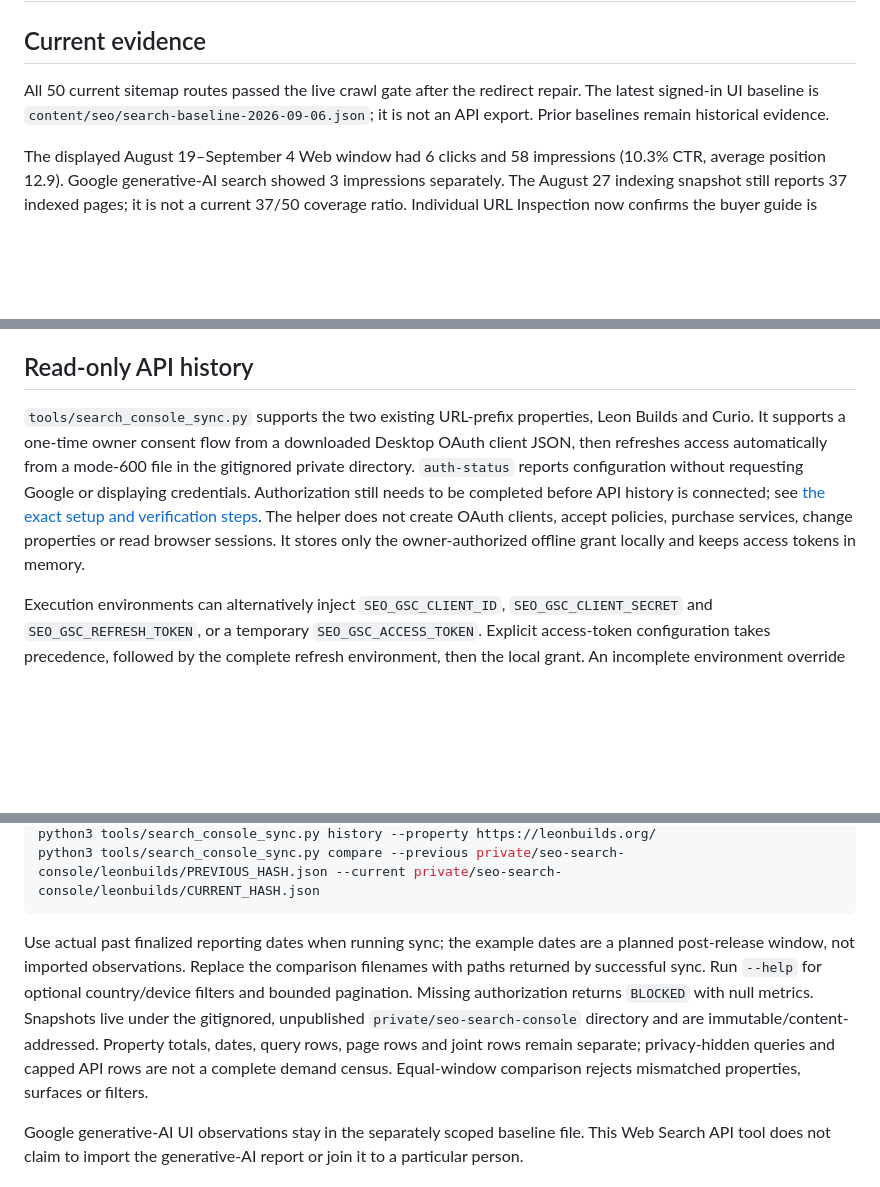
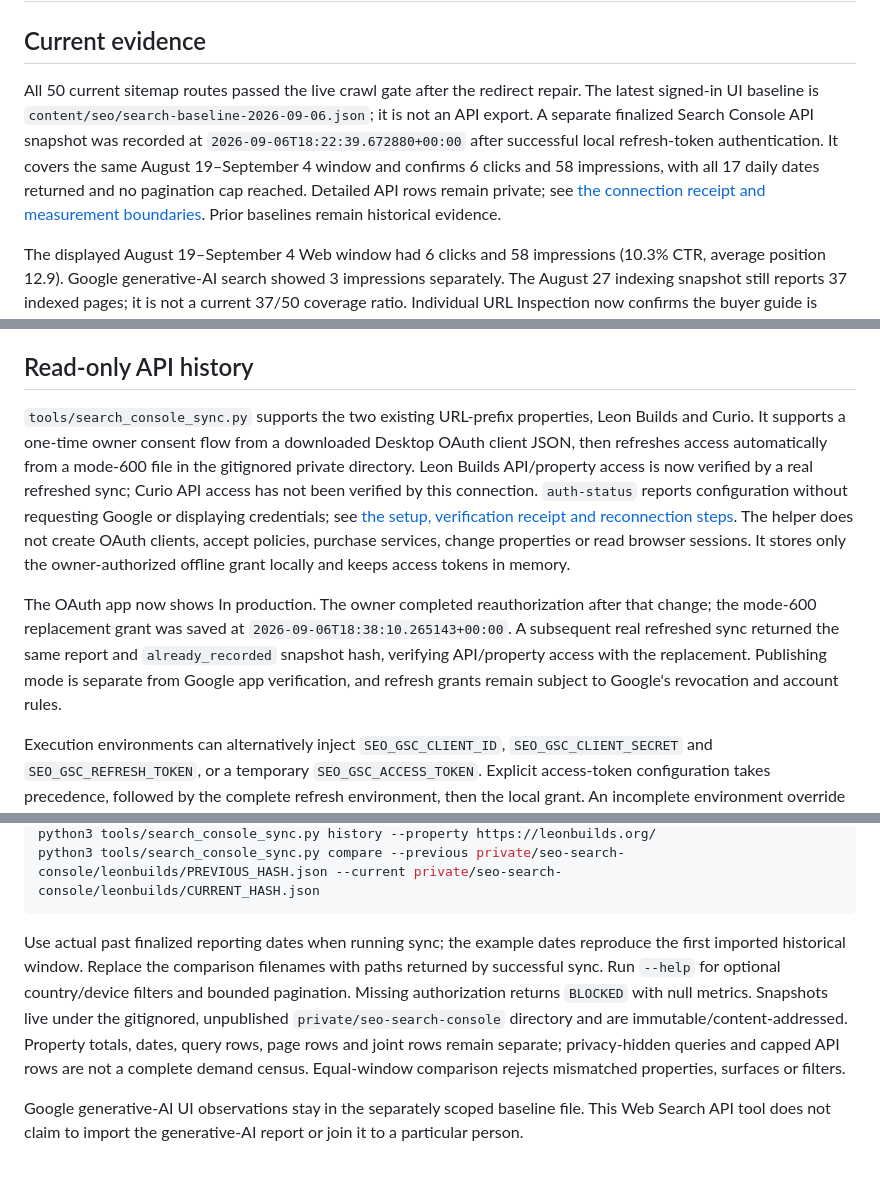
Before and after one commit to Noctilucenty/leon-dev-site, a Markdown page: docs/seo/SEO_METRICS.md, 3 parts joined by grey strips. Rendered like a GitHub page; blank space fills up the shorter version.

````diff
--- a/docs/seo/SEO_METRICS.md
+++ b/docs/seo/SEO_METRICS.md
@@ -2,7 +2,7 @@
 
 ## Current evidence
 
-All 50 current sitemap routes passed the live crawl gate after the redirect repair. The latest signed-in UI baseline is `content/seo/search-baseline-2026-09-06.json`; it is not an API export. Prior baselines remain historical evidence.
+All 50 current sitemap routes passed the live crawl gate after the redirect repair. The latest signed-in UI baseline is `content/seo/search-baseline-2026-09-06.json`; it is not an API export. A separate finalized Search Console API snapshot was recorded at `2026-09-06T18:22:39.672880+00:00` after successful local refresh-token authentication. It covers the same August 19–September 4 window and confirms 6 clicks and 58 impressions, with all 17 daily dates returned and no pagination cap reached. Detailed API rows remain private; see [the connection receipt and measurement boundaries](SEARCH_CONSOLE_SETUP.md#setup-state-on-september-6-2026). Prior baselines remain historical evidence.
 
 The displayed August 19–September 4 Web window had 6 clicks and 58 impressions (10.3% CTR, average position 12.9). Google generative-AI search showed 3 impressions separately. The August 27 indexing snapshot still reports 37 indexed pages; it is not a current 37/50 coverage ratio. Individual URL Inspection now confirms the buyer guide is indexed with the correct canonical and a successful September 5 smartphone crawl. Sitemap processing succeeded September 5 with 49 discovered pages; the current sitemap contains 50 URLs. No duplicate indexing request was submitted.
 
@@ -46,7 +46,14 @@ It flags positions 8–20 and low CTR after at least 20 impressions as review ca
 
 ## Read-only API history
 
-`tools/search_console_sync.py` supports the two existing URL-prefix properties, Leon Builds and Curio. It supports a one-time owner consent flow from a downloaded Desktop OAuth client JSON, then refreshes access automatically from a mode-600 file in the gitignored private directory. `auth-status` reports configuration without requesting Google or displaying credentials. Authorization still needs to be completed before API history is connected; see [the exact setup and verification steps](SEARCH_CONSOLE_SETUP.md). The helper does not create OAuth clients, accept policies, purchase services, change properties or read browser sessions. It stores only the owner-authorized offline grant locally and keeps access tokens in memory.
+`tools/search_console_sync.py` supports the two existing URL-prefix properties, Leon Builds and Curio. It supports a one-time owner consent flow from a downloaded Desktop OAuth client JSON, then refreshes access automatically from a mode-600 file in the gitignored private directory. Leon Builds API/property access is now verified by a real refreshed sync; Curio API access has not been verified by this connection. `auth-status` reports configuration without requesting Google or displaying credentials; see [the setup, verification receipt and reconnection steps](SEARCH_CONSOLE_SETUP.md). The helper does not create OAuth clients, accept policies, purchase services, change properties or read browser sessions. It stores only the owner-authorized offline grant locally and keeps access tokens in memory.
+
+The OAuth app now shows In production. The owner completed reauthorization after
+that change; the mode-600 replacement grant was saved at
+`2026-09-06T18:38:10.265143+00:00`. A subsequent real refreshed sync returned the
+same report and `already_recorded` snapshot hash, verifying API/property access
+with the replacement. Publishing mode is separate from Google app verification,
+and refresh grants remain subject to Google's revocation and account rules.
 
 Execution environments can alternatively inject `SEO_GSC_CLIENT_ID`, `SEO_GSC_CLIENT_SECRET` and `SEO_GSC_REFRESH_TOKEN`, or a temporary `SEO_GSC_ACCESS_TOKEN`. Explicit access-token configuration takes precedence, followed by the complete refresh environment, then the local grant. An incomplete environment override blocks instead of silently using another identity. Never paste token values into commands, chat, documentation or committed files.
 
@@ -56,7 +63,7 @@ python3 tools/search_console_sync.py history --property https://leonbuilds.org/
 python3 tools/search_console_sync.py compare --previous private/seo-search-console/leonbuilds/PREVIOUS_HASH.json --current private/seo-search-console/leonbuilds/CURRENT_HASH.json
 ```
 
-Use actual past finalized reporting dates when running sync; the example dates are a planned post-release window, not imported observations. Replace the comparison filenames with paths returned by successful sync. Run `--help` for optional country/device filters and bounded pagination. Missing authorization returns `BLOCKED` with null metrics. Snapshots live under the gitignored, unpublished `private/seo-search-console` directory and are immutable/content-addressed. Property totals, dates, query rows, page rows and joint rows remain separate; privacy-hidden queries and capped API rows are not a complete demand census. Equal-window comparison rejects mismatched properties, surfaces or filters.
+Use actual past finalized reporting dates when running sync; the example dates reproduce the first imported historical window. Replace the comparison filenames with paths returned by successful sync. Run `--help` for optional country/device filters and bounded pagination. Missing authorization returns `BLOCKED` with null metrics. Snapshots live under the gitignored, unpublished `private/seo-search-console` directory and are immutable/content-addressed. Property totals, dates, query rows, page rows and joint rows remain separate; privacy-hidden queries and capped API rows are not a complete demand census. Equal-window comparison rejects mismatched properties, surfaces or filters.
 
 Google generative-AI UI observations stay in the separately scoped baseline file. This Web Search API tool does not claim to import the generative-AI report or join it to a particular person.
 
````
Also changed, not shown: other parts of docs/seo/SEO_METRICS.md (+1 -1 lines), docs/seo/SEARCH_CONSOLE_SETUP.md (+58 -16 lines), docs/seo/SEO_IMPLEMENTATION_PLAN.md (+1 -1 lines).
